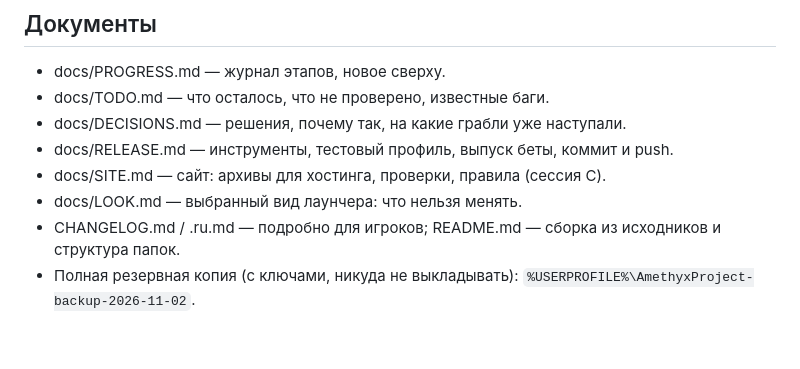
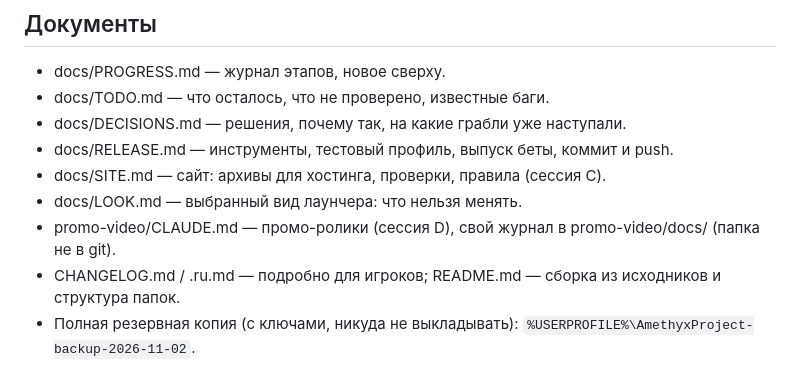
Before and after one commit to VanillaPlusLauncher/VanillaPlus, a Markdown page: CLAUDE.md, the part around the change. Drawn GitHub-style; blank space fills up the shorter version.

```diff
--- a/CLAUDE.md
+++ b/CLAUDE.md
@@ -52,5 +52,6 @@ C — сайт (`website/`), D — промо-ролики (`promo-video/`, не
 - docs/RELEASE.md — инструменты, тестовый профиль, выпуск беты, коммит и push.
 - docs/SITE.md — сайт: архивы для хостинга, проверки, правила (сессия C).
 - docs/LOOK.md — выбранный вид лаунчера: что нельзя менять.
+- promo-video/CLAUDE.md — промо-ролики (сессия D), свой журнал в promo-video/docs/ (папка не в git).
 - CHANGELOG.md / .ru.md — подробно для игроков; README.md — сборка из исходников и структура папок.
 - Полная резервная копия (с ключами, никуда не выкладывать): `%USERPROFILE%\AmethyxProject-backup-2026-11-02`.
```
Also changed, not shown: docs/PROGRESS.md (+1 -2 lines), docs/TODO.md (+2 -2 lines).
